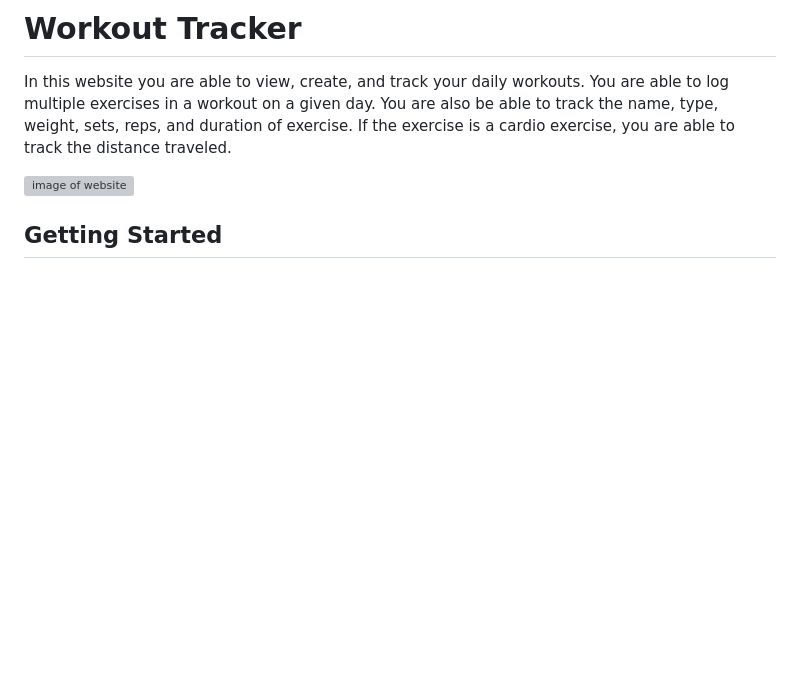
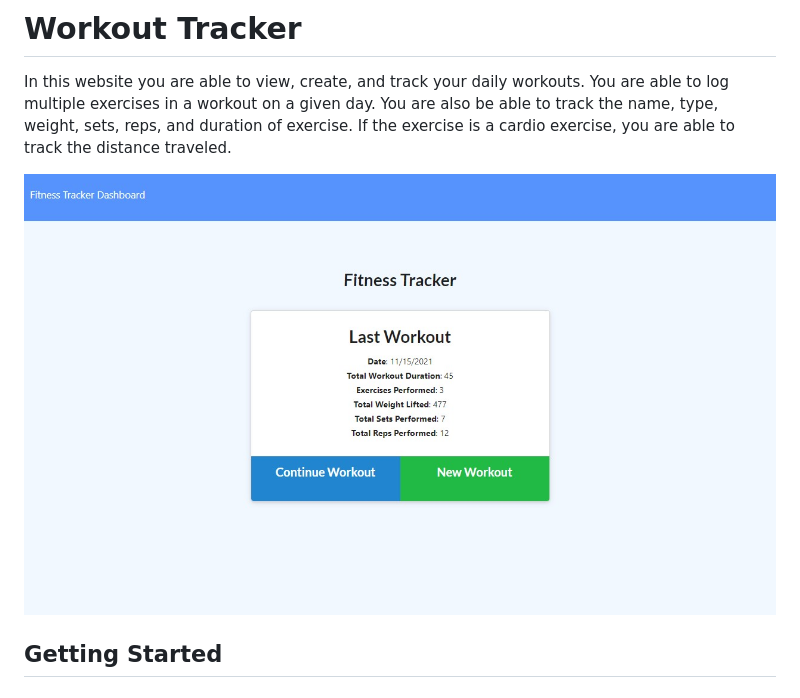
Before and after one commit to icortes/nosql-workout-tracker, a Markdown page: README.md, the part around the change. Rendered like a GitHub page; pictures changed too: assets/img/screenshot.jpg (added); blank space fills up the shorter version; grey boxes are pictures that could not be loaded.

Commit message:
added image to readme

```diff
--- a/README.md
+++ b/README.md
@@ -2,7 +2,7 @@
 
 In this website you are able to view, create, and track your daily workouts. You are able to log multiple exercises in a workout on a given day. You are also be able to track the name, type, weight, sets, reps, and duration of exercise. If the exercise is a cardio exercise, you are able to track the distance traveled.
 
-![image of website]()
+![image of website](/assets/img/screenshot.jpg)
 ## Getting Started
 ### Prerequisites
 
```
